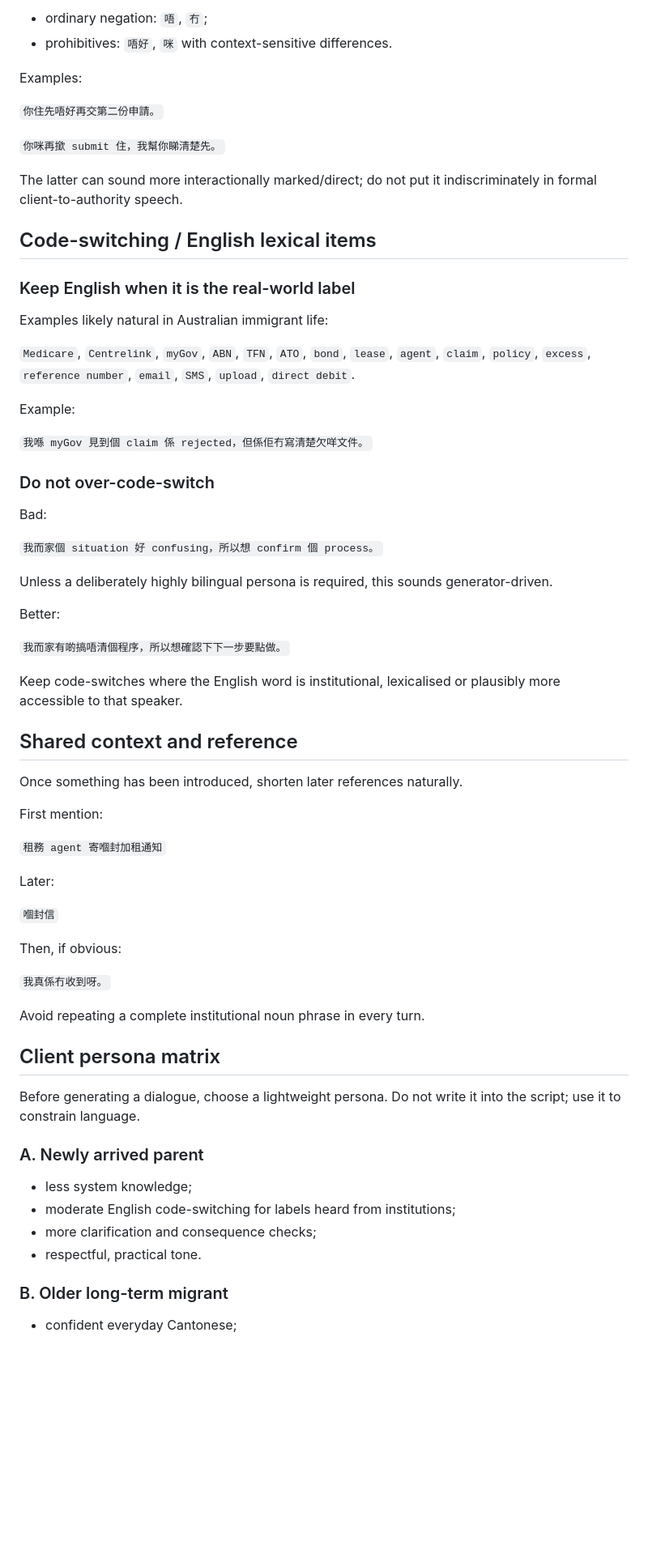
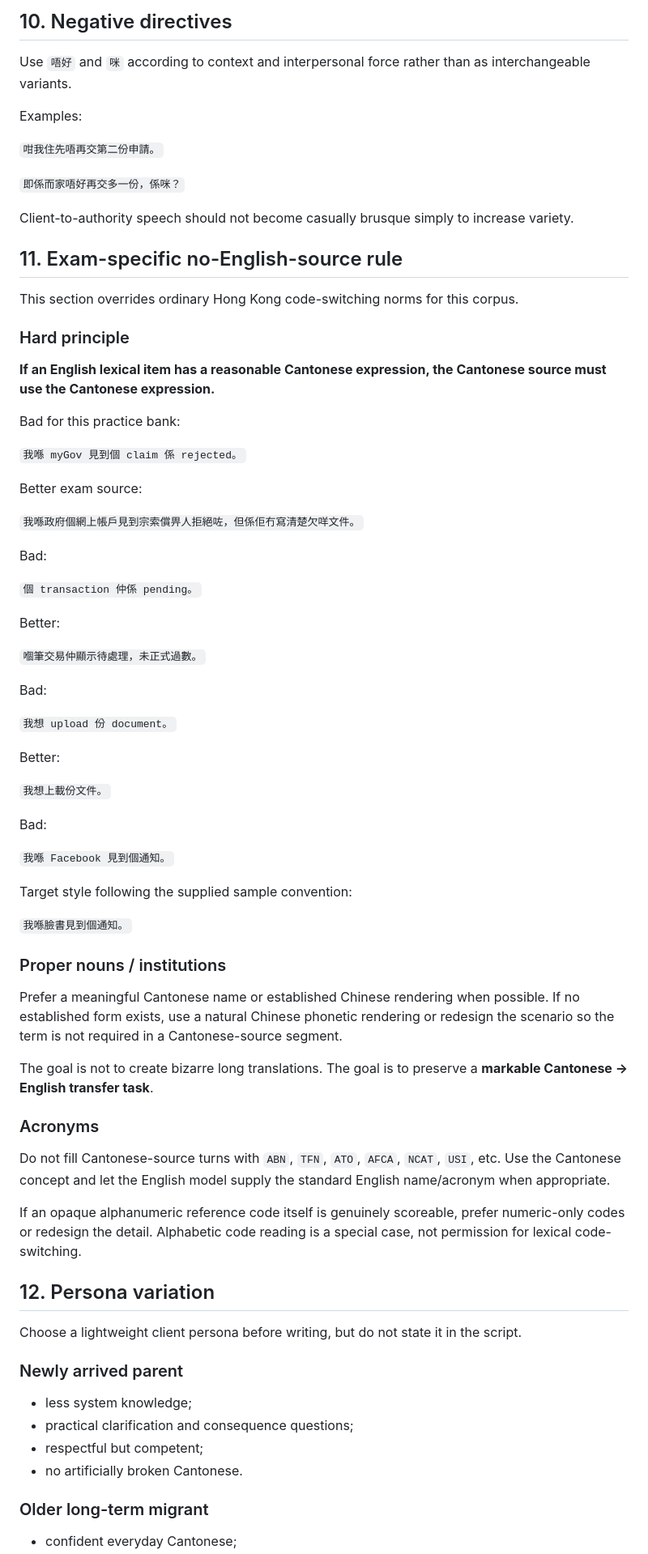
Before and after one commit to SzeChunYiu/CCL-exam, a Markdown page: materials/CANTONESE_SCRIPT_GENERATION_SPEC.md, the part around one of its changes. Shown at 81% size. Rendered like a GitHub page; blank space fills up the shorter version.

```diff
--- a/materials/CANTONESE_SCRIPT_GENERATION_SPEC.md
+++ b/materials/CANTONESE_SCRIPT_GENERATION_SPEC.md
@@ -214,70 +231,79 @@ Use genuine Cantonese resources where appropriate:
 
-- ordinary negation: `唔`, `冇`;
-- prohibitives: `唔好`, `咪` with context-sensitive differences.
+## 10. Negative directives
+
+Use `唔好` and `咪` according to context and interpersonal force rather than as interchangeable variants.
 
 Examples:
 
-`你住先唔好再交第二份申請。`
+`咁我住先唔再交第二份申請。`
 
-`你咪再撳 submit 住，我幫你睇清楚先。`
+`即係而家唔好再交多一份，係咪？`
 
-The latter can sound more interactionally marked/direct; do not put it indiscriminately in formal client-to-authority speech.
+Client-to-authority speech should not become casually brusque simply to increase variety.
 
-## Code-switching / English lexical items
+## 11. Exam-specific no-English-source rule
 
-### Keep English when it is the real-world label
+This section overrides ordinary Hong Kong code-switching norms for this corpus.
 
-Examples likely natural in Australian immigrant life:
+### Hard principle
 
-`Medicare`, `Centrelink`, `myGov`, `ABN`, `TFN`, `ATO`, `bond`, `lease`, `agent`, `claim`, `policy`, `excess`, `reference number`, `email`, `SMS`, `upload`, `direct debit`.
+**If an English lexical item has a reasonable Cantonese expression, the Cantonese source must use the Cantonese expression.**
 
-Example:
+Bad for this practice bank:
 
-`我喺 myGov 見到個 claim 係 rejected，但係佢冇寫清楚欠咩文件。`
+`我喺 myGov 見到個 claim 係 rejected。`
 
-### Do not over-code-switch
+Better exam source:
+
+`我喺政府個網上帳戶見到宗索償畀人拒絕咗，但係佢冇寫清楚欠咩文件。`
 
 Bad:
 
-`我而家個 situation 好 confusing，所以想 confirm 個 process。`
-
-Unless a deliberately highly bilingual persona is required, this sounds generator-driven.
+`個 transaction 仲係 pending。`
 
 Better:
 
-`我而家有啲搞唔清個程序，所以想確認下下一步要點做。`
+`嗰筆交易仲顯示待處理，未正式過數。`
 
-Keep code-switches where the English word is institutional, lexicalised or plausibly more accessible to that speaker.
+Bad:
 
-## Shared context and reference
+`我想 upload 份 document。`
 
-Once something has been introduced, shorten later references naturally.
+Better:
 
-First mention:
+`我想上載份文件。`
 
-`租務 agent 寄嗰封加租通知`
+Bad:
 
-Later:
+`我喺 Facebook 見到個通知。`
 
-`嗰封信`
+Target style following the supplied sample convention:
 
-Then, if obvious:
+`我喺臉書見到個通知。`
 
-`我真係冇收到呀。`
+### Proper nouns / institutions
 
-Avoid repeating a complete institutional noun phrase in every turn.
+Prefer a meaningful Cantonese name or established Chinese rendering when possible. If no established form exists, use a natural Chinese phonetic rendering or redesign the scenario so the term is not required in a Cantonese-source segment.
 
-## Client persona matrix
+The goal is not to create bizarre long translations. The goal is to preserve a **markable Cantonese → English transfer task**.
 
-Before generating a dialogue, choose a lightweight persona. Do not write it into the script; use it to constrain language.
+### Acronyms
 
-### A. Newly arrived parent
+Do not fill Cantonese-source turns with `ABN`, `TFN`, `ATO`, `AFCA`, `NCAT`, `USI`, etc. Use the Cantonese concept and let the English model supply the standard English name/acronym when appropriate.
+
+If an opaque alphanumeric reference code itself is genuinely scoreable, prefer numeric-only codes or redesign the detail. Alphabetic code reading is a special case, not permission for lexical code-switching.
+
+## 12. Persona variation
+
+Choose a lightweight client persona before writing, but do not state it in the script.
+
+### Newly arrived parent
 
 - less system knowledge;
-- moderate English code-switching for labels heard from institutions;
-- more clarification and consequence checks;
-- respectful, practical tone.
+- practical clarification and consequence questions;
+- respectful but competent;
+- no artificially broken Cantonese.
 
-### B. Older long-term migrant
+### Older long-term migrant
 
 - confident everyday Cantonese;
```
Also changed, not shown: other parts of materials/CANTONESE_SCRIPT_GENERATION_SPEC.md (+210 -218 lines).
